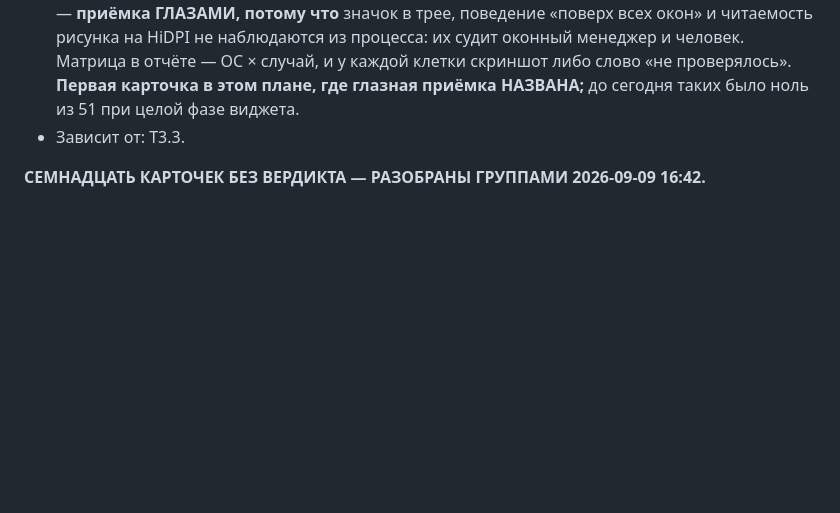
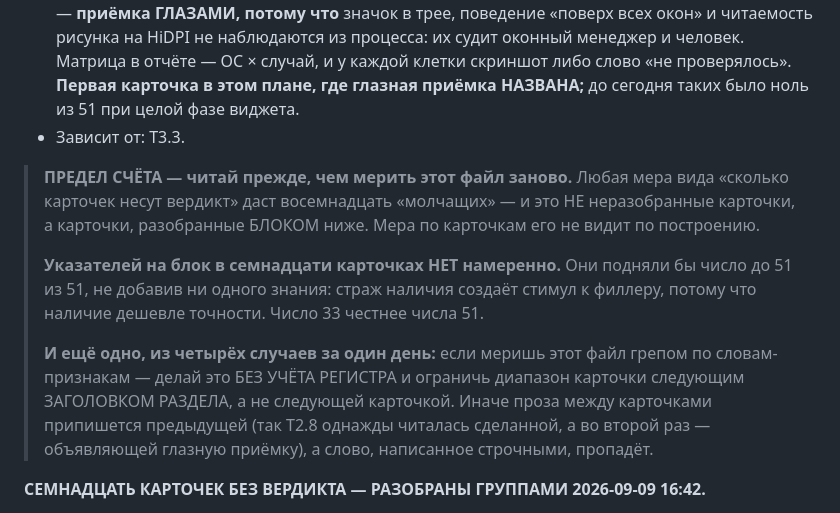
Before and after one commit to unitcraft/claude-limits, a Markdown page: docs/plans/01.5-work-breakdown.md, the part around the change. Rendered like a GitHub page; blank space fills up the shorter version.

Commit message:
01.5: the count says 33 of 51, and the other 18 are judged in a block
A per-card measure cannot see a grouped verdict, so anyone re-measuring this file
will find eighteen "silent" cards that are not silent. Written down at the block,
along with why there are no pointers from those eighteen cards to it: pointers
would raise the number to 51 of 51 and add no knowledge. A presence check invites
filler, because presence is cheaper than precision. 33 is the honest number.

The same note carries the other lesson, earned four times in one day: a grep over
this file for verdict words must be CASE-INSENSITIVE and must stop a card at the
next SECTION heading rather than the next card. Otherwise prose between cards is
attributed to the one above -- T2.8 read as finished once, and as declaring an
eye check the second time -- and a word written in lower case disappears
entirely.

T0.4 flipped to judged the moment the case fix landed: its note had been there
all along, spelled in lower case. That is the fourth instance, and the reason the
warning now lives in the document instead of in my head.

Signed-off-by: Evgeniy Golovin <unitcraft@inbox.ru>

```diff
--- a/docs/plans/01.5-work-breakdown.md
+++ b/docs/plans/01.5-work-breakdown.md
@@ -1139,6 +1139,21 @@
     НАЗВАНА;** до сегодня таких было ноль из 51 при целой фазе виджета.
 - Зависит от: T3.3.
 
+> **ПРЕДЕЛ СЧЁТА — читай прежде, чем мерить этот файл заново.** Любая мера
+> вида «сколько карточек несут вердикт» даст восемнадцать «молчащих» — и это НЕ
+> неразобранные карточки, а карточки, разобранные БЛОКОМ ниже. Мера по карточкам
+> его не видит по построению.
+>
+> **Указателей на блок в семнадцати карточках НЕТ намеренно.** Они подняли бы
+> число до 51 из 51, не добавив ни одного знания: страж наличия создаёт стимул
+> к филлеру, потому что наличие дешевле точности. Число 33 честнее числа 51.
+>
+> **И ещё одно, из четырёх случаев за один день:** если меришь этот файл грепом по
+> словам-признакам — делай это БЕЗ УЧЁТА РЕГИСТРА и ограничь диапазон карточки
+> следующим ЗАГОЛОВКОМ РАЗДЕЛА, а не следующей карточкой. Иначе проза между
+> карточками припишется предыдущей (так T2.8 однажды читалась сделанной, а во второй
+> раз — объявляющей глазную приёмку), а слово, написанное строчными, пропадёт.
+
 **СЕМНАДЦАТЬ КАРТОЧЕК БЕЗ ВЕРДИКТА — РАЗОБРАНЫ ГРУППАМИ 2026-09-09 16:42.**
 
 Я объявил проход по 51 карточке закрытым и **ошибся**: замер дал 31 судимую из 51.
```
